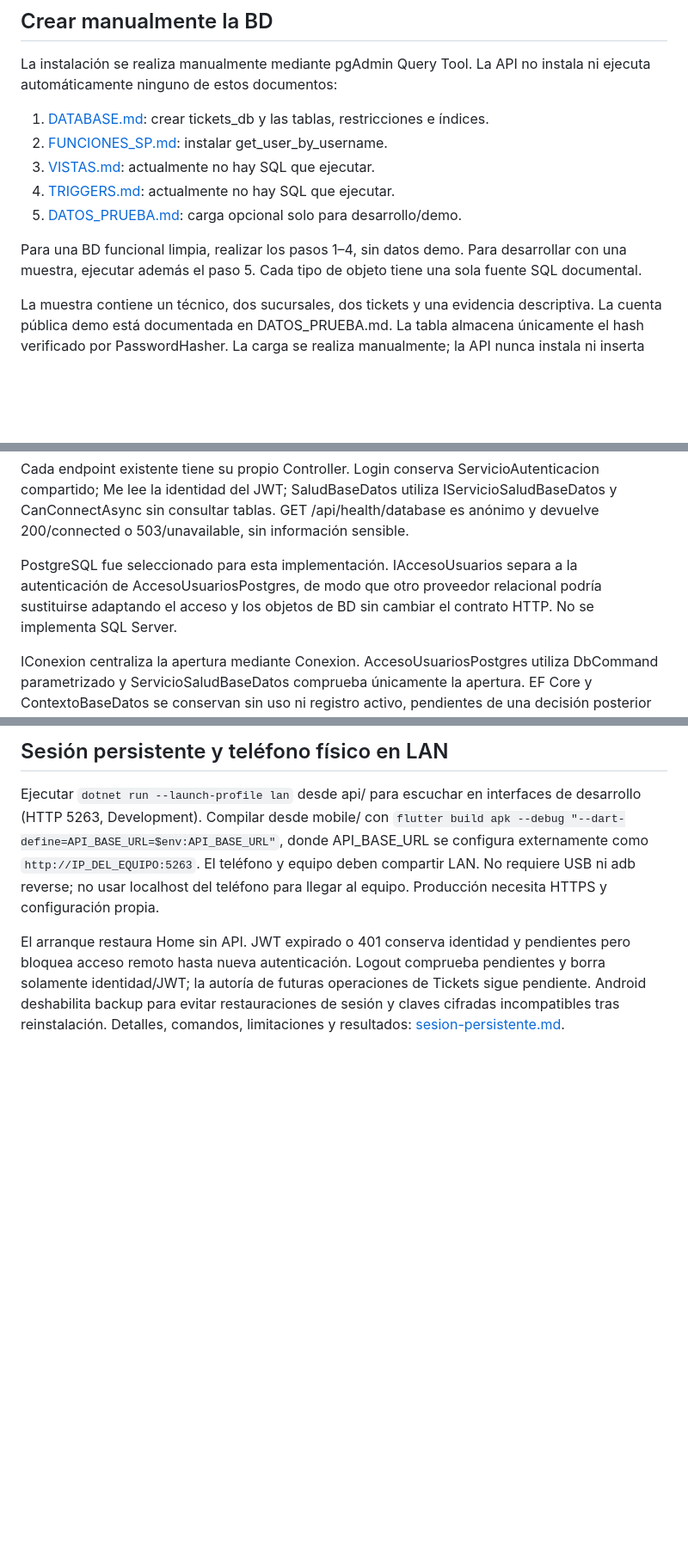
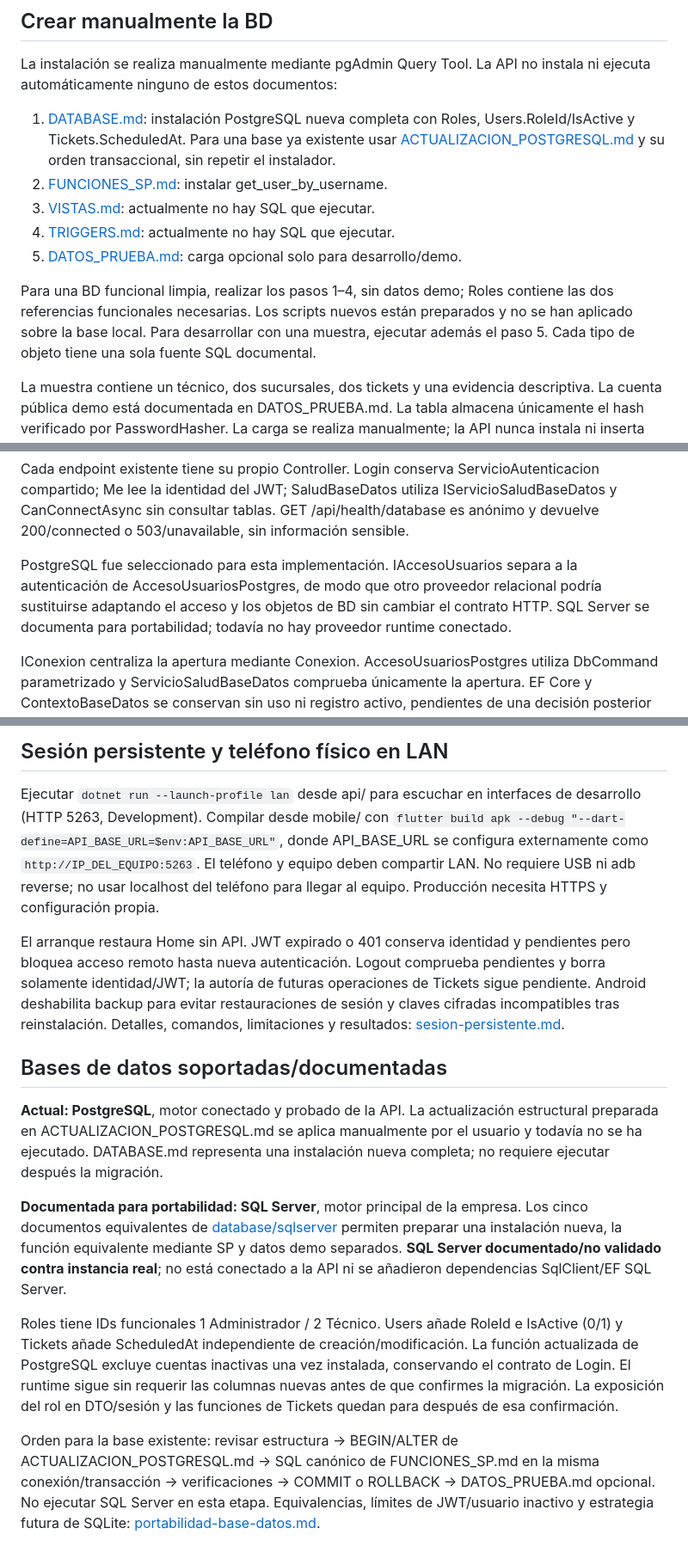
Before and after one commit to acamord2/mobile-support-tickets, a Markdown page: README.md, 3 parts joined by grey strips. Shown at 86% size. Drawn GitHub-style; blank space fills up the shorter version.

Commit message:
docs: documentar portabilidad y revisar scripts de actualizacion

```diff
--- a/README.md
+++ b/README.md
@@ -60,13 +60,13 @@ Las vistas principales de cada módulo componen sus widgets internos. Ningún m
 
 La instalación se realiza manualmente mediante pgAdmin Query Tool. La API no instala ni ejecuta automáticamente ninguno de estos documentos:
 
-1. [DATABASE.md](database/DATABASE.md): crear tickets_db y las tablas, restricciones e índices.
+1. [DATABASE.md](database/DATABASE.md): instalación PostgreSQL nueva completa con Roles, Users.RoleId/IsActive y Tickets.ScheduledAt. Para una base ya existente usar [ACTUALIZACION_POSTGRESQL.md](database/ACTUALIZACION_POSTGRESQL.md) y su orden transaccional, sin repetir el instalador.
 2. [FUNCIONES_SP.md](database/FUNCIONES_SP.md): instalar get_user_by_username.
 3. [VISTAS.md](database/VISTAS.md): actualmente no hay SQL que ejecutar.
 4. [TRIGGERS.md](database/TRIGGERS.md): actualmente no hay SQL que ejecutar.
 5. [DATOS_PRUEBA.md](database/DATOS_PRUEBA.md): carga opcional solo para desarrollo/demo.
 
-Para una BD funcional limpia, realizar los pasos 1–4, sin datos demo. Para desarrollar con una muestra, ejecutar además el paso 5. Cada tipo de objeto tiene una sola fuente SQL documental.
+Para una BD funcional limpia, realizar los pasos 1–4, sin datos demo; Roles contiene las dos referencias funcionales necesarias. Los scripts nuevos están preparados y no se han aplicado sobre la base local. Para desarrollar con una muestra, ejecutar además el paso 5. Cada tipo de objeto tiene una sola fuente SQL documental.
 
 La muestra contiene un técnico, dos sucursales, dos tickets y una evidencia descriptiva. La cuenta pública demo está documentada en DATOS_PRUEBA.md. La tabla almacena únicamente el hash verificado por PasswordHasher<Usuario>. La carga se realiza manualmente; la API nunca instala ni inserta estos datos.
 
@@ -100,7 +100,7 @@ La conexión se obtiene exclusivamente de ConnectionStrings:DefaultConnection. J
 
 Cada endpoint existente tiene su propio Controller. Login conserva ServicioAutenticacion compartido; Me lee la identidad del JWT; SaludBaseDatos utiliza IServicioSaludBaseDatos y CanConnectAsync sin consultar tablas. GET /api/health/database es anónimo y devuelve 200/connected o 503/unavailable, sin información sensible.
 
-PostgreSQL fue seleccionado para esta implementación. IAccesoUsuarios separa a la autenticación de AccesoUsuariosPostgres, de modo que otro proveedor relacional podría sustituirse adaptando el acceso y los objetos de BD sin cambiar el contrato HTTP. No se implementa SQL Server.
+PostgreSQL fue seleccionado para esta implementación. IAccesoUsuarios separa a la autenticación de AccesoUsuariosPostgres, de modo que otro proveedor relacional podría sustituirse adaptando el acceso y los objetos de BD sin cambiar el contrato HTTP. SQL Server se documenta para portabilidad; todavía no hay proveedor runtime conectado.
 
 IConexion centraliza la apertura mediante Conexion. AccesoUsuariosPostgres utiliza DbCommand parametrizado y ServicioSaludBaseDatos comprueba únicamente la apertura. EF Core y ContextoBaseDatos se conservan sin uso ni registro activo, pendientes de una decisión posterior sobre su eliminación.
 
@@ -228,3 +228,13 @@ Las clases, interfaces y archivos propios se nombran en español; los tipos de f
 Ejecutar `dotnet run --launch-profile lan` desde api/ para escuchar en interfaces de desarrollo (HTTP 5263, Development). Compilar desde mobile/ con `flutter build apk --debug "--dart-define=API_BASE_URL=$env:API_BASE_URL"`, donde API_BASE_URL se configura externamente como `http://IP_DEL_EQUIPO:5263`. El teléfono y equipo deben compartir LAN. No requiere USB ni adb reverse; no usar localhost del teléfono para llegar al equipo. Producción necesita HTTPS y configuración propia.
 
 El arranque restaura Home sin API. JWT expirado o 401 conserva identidad y pendientes pero bloquea acceso remoto hasta nueva autenticación. Logout comprueba pendientes y borra solamente identidad/JWT; la autoría de futuras operaciones de Tickets sigue pendiente. Android deshabilita backup para evitar restauraciones de sesión y claves cifradas incompatibles tras reinstalación. Detalles, comandos, limitaciones y resultados: [sesion-persistente.md](docs/sesion-persistente.md).
+
+## Bases de datos soportadas/documentadas
+
+**Actual: PostgreSQL**, motor conectado y probado de la API. La actualización estructural preparada en ACTUALIZACION_POSTGRESQL.md se aplica manualmente por el usuario y todavía no se ha ejecutado. DATABASE.md representa una instalación nueva completa; no requiere ejecutar después la migración.
+
+**Documentada para portabilidad: SQL Server**, motor principal de la empresa. Los cinco documentos equivalentes de [database/sqlserver](database/sqlserver/DATABASE_SQLSERVER.md) permiten preparar una instalación nueva, la función equivalente mediante SP y datos demo separados. **SQL Server documentado/no validado contra instancia real**; no está conectado a la API ni se añadieron dependencias SqlClient/EF SQL Server.
+
+Roles tiene IDs funcionales 1 Administrador / 2 Técnico. Users añade RoleId e IsActive (0/1) y Tickets añade ScheduledAt independiente de creación/modificación. La función actualizada de PostgreSQL excluye cuentas inactivas una vez instalada, conservando el contrato de Login. El runtime sigue sin requerir las columnas nuevas antes de que confirmes la migración. La exposición del rol en DTO/sesión y las funciones de Tickets quedan para después de esa confirmación.
+
+Orden para la base existente: revisar estructura → BEGIN/ALTER de ACTUALIZACION_POSTGRESQL.md → SQL canónico de FUNCIONES_SP.md en la misma conexión/transacción → verificaciones → COMMIT o ROLLBACK → DATOS_PRUEBA.md opcional. No ejecutar SQL Server en esta etapa. Equivalencias, límites de JWT/usuario inactivo y estrategia futura de SQLite: [portabilidad-base-datos.md](docs/portabilidad-base-datos.md).
```
Also changed, not shown: database/DATABASE.md (+2 -2 lines), docs/portabilidad-base-datos.md (added, +84 -0 lines).
